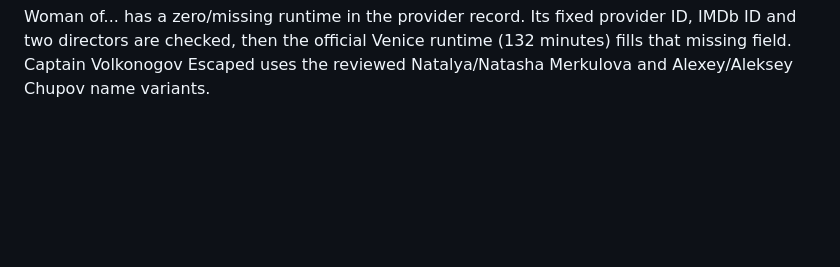
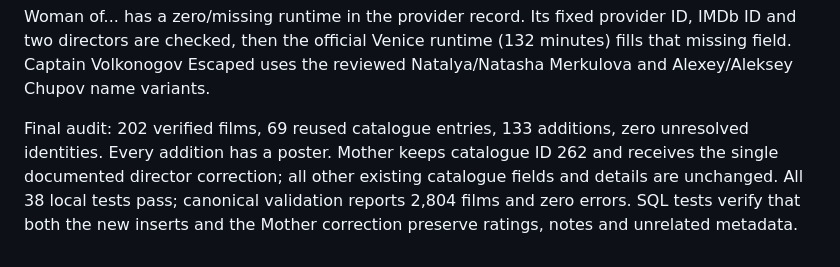
Before and after one commit to strannik-06/culture-atlas, a Markdown page: docs/venice-2021-2025.md, the part around the change. Drawn GitHub-style; blank space fills up the shorter version.

Commit message:
Record final Venice verification and preservation checks

```diff
--- a/docs/venice-2021-2025.md
+++ b/docs/venice-2021-2025.md
@@ -32,3 +32,5 @@ New catalogue entries use the documented festival premiere year; provider releas
 Mother (2025) has an incorrect extra director in the provider record. La Biennale and producer Frau Film both credit Teona Strugar Mitevska as the director and Vuk Mitevski as production designer. The reviewed override locks the provider identity, verifies Noomi Rapace/Sylvia Hoeks/Nikola Ristanovski in the cast and uses the authoritative director credit for the existing catalogue entry (ID 262), preserving its identity and ratings. Sources: https://www.labiennale.org/en/cinema/2025/orizzonti/mother and https://www.fraufilm.dk/mother/ .
 
 Woman of... has a zero/missing runtime in the provider record. Its fixed provider ID, IMDb ID and two directors are checked, then the official Venice runtime (132 minutes) fills that missing field. Captain Volkonogov Escaped uses the reviewed Natalya/Natasha Merkulova and Alexey/Aleksey Chupov name variants.
+
+Final audit: 202 verified films, 69 reused catalogue entries, 133 additions, zero unresolved identities. Every addition has a poster. Mother keeps catalogue ID 262 and receives the single documented director correction; all other existing catalogue fields and details are unchanged. All 38 local tests pass; canonical validation reports 2,804 films and zero errors. SQL tests verify that both the new inserts and the Mother correction preserve ratings, notes and unrelated metadata.
```
